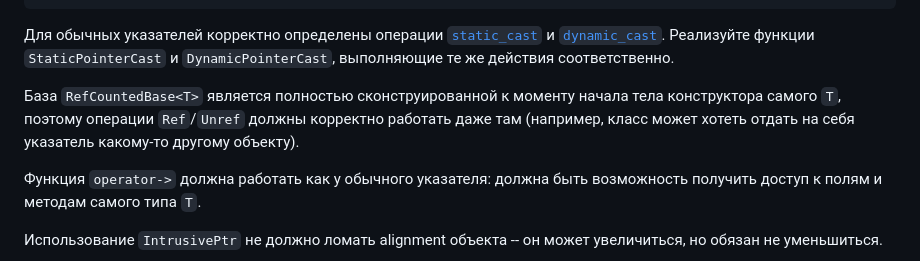
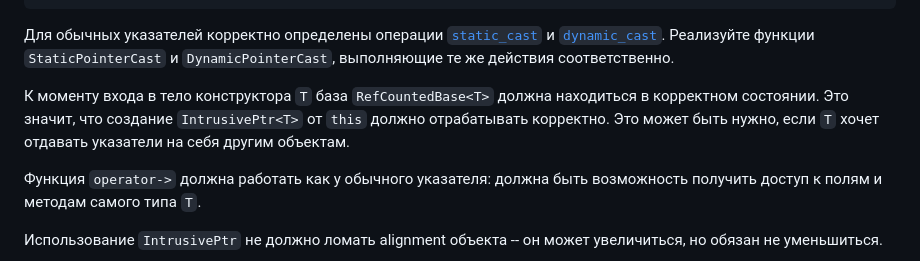
Before and after one commit to Mrkol/metaprogramming-course, a Markdown page: tasks/intrusive_ptr/README.md, the part around the change. Rendered like a GitHub page.

Commit message:
Another rewording

````diff
--- a/tasks/intrusive_ptr/README.md
+++ b/tasks/intrusive_ptr/README.md
@@ -22,7 +22,7 @@ IntrusivePtr<MyClass> ptr = New<MyClass>(42);
 ```
 Для обычных указателей корректно определены операции [`static_cast`](https://en.cppreference.com/w/cpp/language/static_cast) и [`dynamic_cast`](https://en.cppreference.com/w/cpp/language/dynamic_cast). Реализуйте функции `StaticPointerCast` и `DynamicPointerCast`, выполняющие те же действия соответственно.
 
-База `RefCountedBase<T>` является полностью сконструированной к моменту начала тела конструктора самого `T`, поэтому операции `Ref`/`Unref` должны корректно работать даже там (например, класс может хотеть отдать на себя указатель какому-то другому объекту).
+К моменту входа в тело конструктора `T` база `RefCountedBase<T>` должна находиться в корректном состоянии. Это значит, что создание `IntrusivePtr<T>` от `this` должно отрабатывать корректно. Это может быть нужно, если `T` хочет отдавать указатели на себя другим объектам.
 
 Функция `operator->` должна работать как у обычного указателя: должна быть возможность получить доступ к полям и методам самого типа `T`.
 
````
